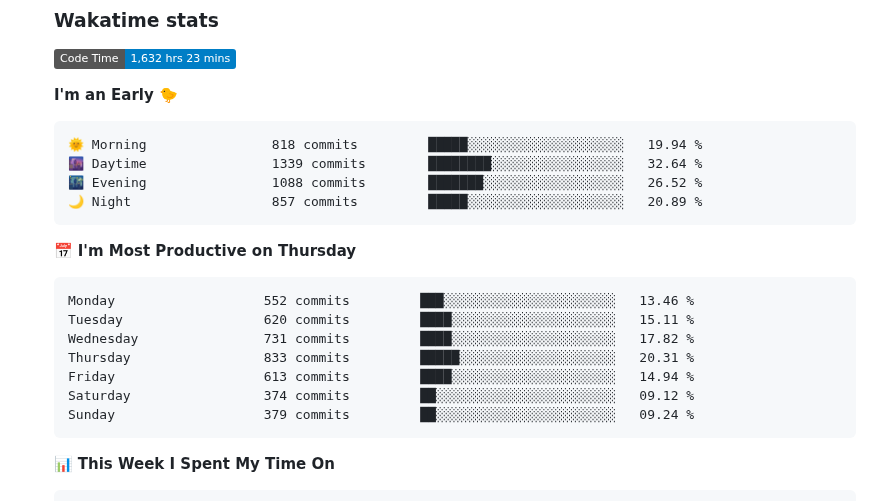
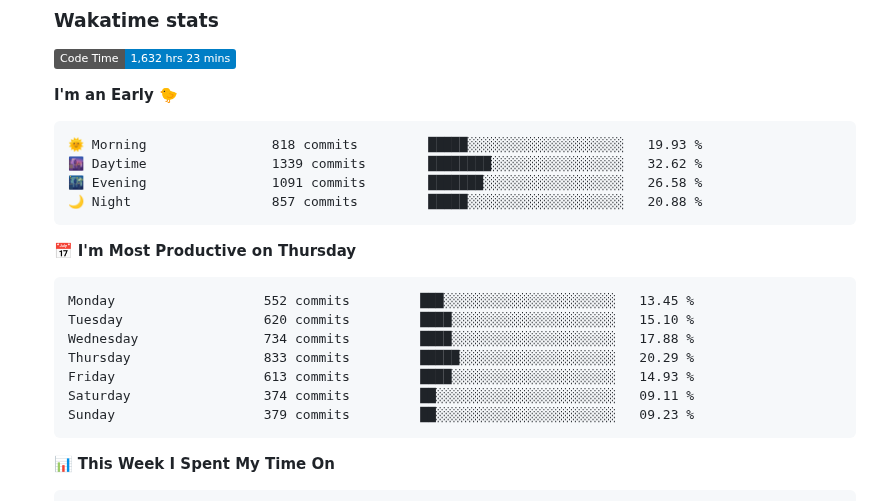
Before and after one commit to tapyu/tapyu, a Markdown page: README.md, the part around one of its changes. GitHub-like rendering; folded sections open; badges without logos.

Commit message:
Updated with Dev Metrics

````diff
--- a/README.md
+++ b/README.md
@@ -113,21 +113,21 @@ I work in the area of <b>GNSS signal processing</b>, and I especially focus on t
 **I'm an Early 🐤**
 
 ```text
-🌞 Morning                818 commits         █████░░░░░░░░░░░░░░░░░░░░   19.94 %
-🌆 Daytime                1339 commits        ████████░░░░░░░░░░░░░░░░░   32.64 %
-🌃 Evening                1088 commits        ███████░░░░░░░░░░░░░░░░░░   26.52 %
-🌙 Night                  857 commits         █████░░░░░░░░░░░░░░░░░░░░   20.89 %
+🌞 Morning                818 commits         █████░░░░░░░░░░░░░░░░░░░░   19.93 %
+🌆 Daytime                1339 commits        ████████░░░░░░░░░░░░░░░░░   32.62 %
+🌃 Evening                1091 commits        ███████░░░░░░░░░░░░░░░░░░   26.58 %
+🌙 Night                  857 commits         █████░░░░░░░░░░░░░░░░░░░░   20.88 %
 ```
 📅 **I'm Most Productive on Thursday**
 
 ```text
-Monday                   552 commits         ███░░░░░░░░░░░░░░░░░░░░░░   13.46 %
-Tuesday                  620 commits         ████░░░░░░░░░░░░░░░░░░░░░   15.11 %
-Wednesday                731 commits         ████░░░░░░░░░░░░░░░░░░░░░   17.82 %
-Thursday                 833 commits         █████░░░░░░░░░░░░░░░░░░░░   20.31 %
-Friday                   613 commits         ████░░░░░░░░░░░░░░░░░░░░░   14.94 %
-Saturday                 374 commits         ██░░░░░░░░░░░░░░░░░░░░░░░   09.12 %
-Sunday                   379 commits         ██░░░░░░░░░░░░░░░░░░░░░░░   09.24 %
+Monday                   552 commits         ███░░░░░░░░░░░░░░░░░░░░░░   13.45 %
+Tuesday                  620 commits         ████░░░░░░░░░░░░░░░░░░░░░   15.10 %
+Wednesday                734 commits         ████░░░░░░░░░░░░░░░░░░░░░   17.88 %
+Thursday                 833 commits         █████░░░░░░░░░░░░░░░░░░░░   20.29 %
+Friday                   613 commits         ████░░░░░░░░░░░░░░░░░░░░░   14.93 %
+Saturday                 374 commits         ██░░░░░░░░░░░░░░░░░░░░░░░   09.11 %
+Sunday                   379 commits         ██░░░░░░░░░░░░░░░░░░░░░░░   09.23 %
 ```
 
 
````
Also changed, not shown: other parts of README.md (+1 -1 lines).
